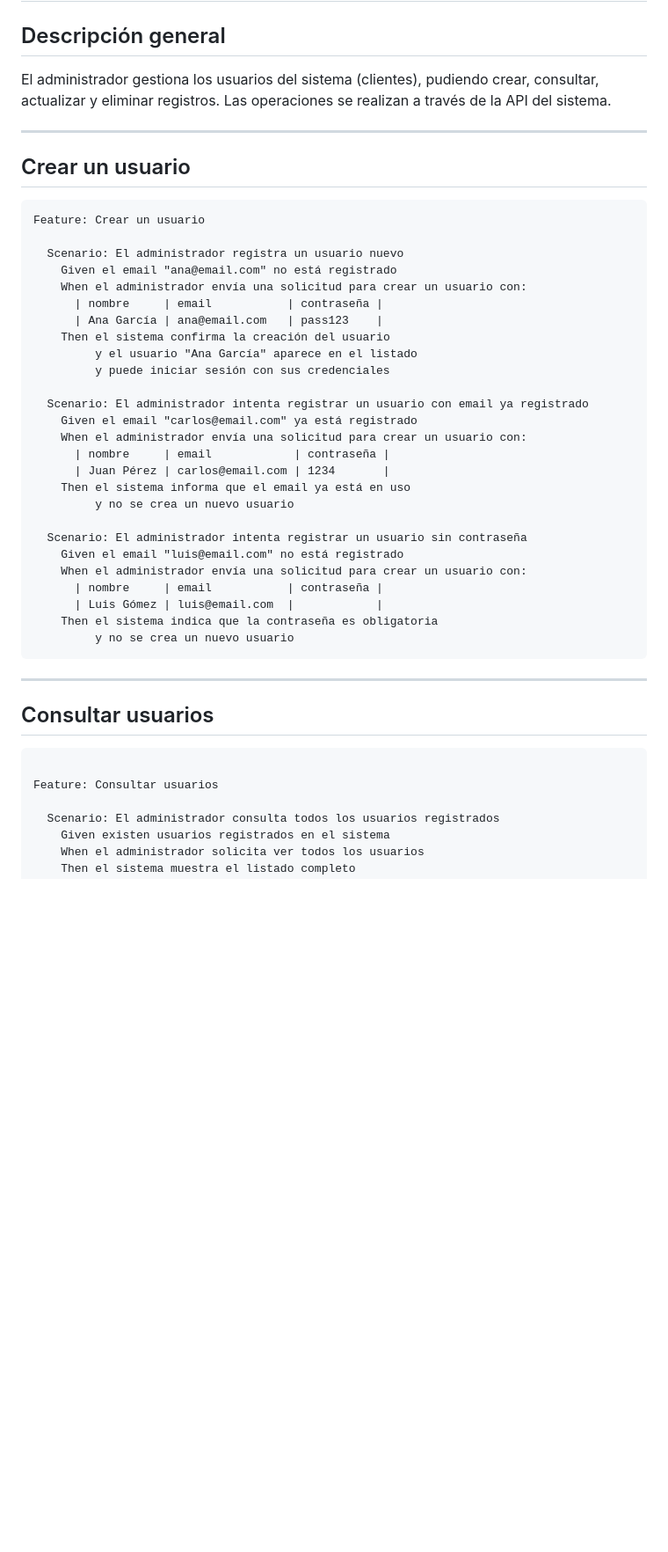
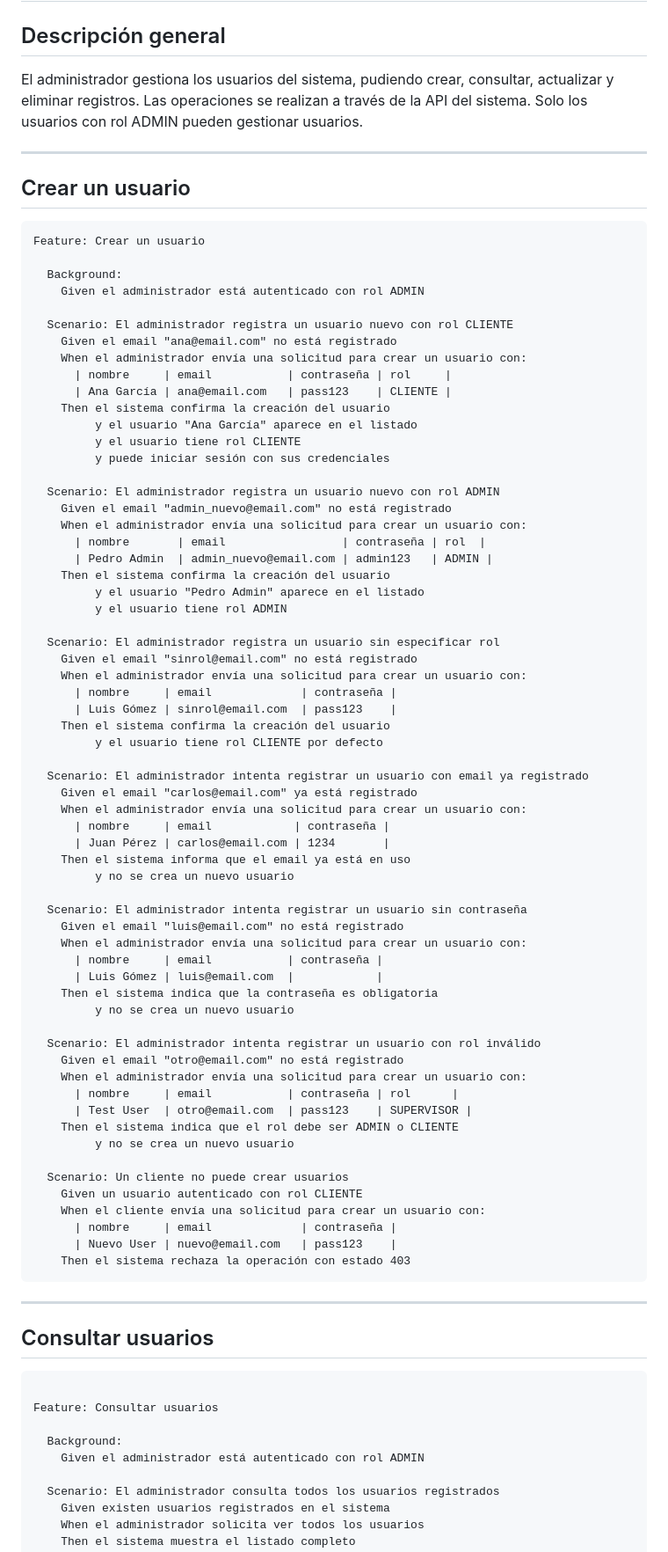
Before and after one commit to LuisibrosGD/store, a Markdown page: specs/gestion_usuarios.md, the part around one of its changes. Shown at 88% size. Drawn GitHub-style; blank space fills up the shorter version.

Commit message:
docs: actualiza gestion_usuarios.md con roles ADMIN/CLIENTE y Background

````diff
--- a/specs/gestion_usuarios.md
+++ b/specs/gestion_usuarios.md
@@ -2,9 +2,9 @@
 
 ## Descripción general
 
-El administrador gestiona los usuarios del sistema (clientes), pudiendo crear,
+El administrador gestiona los usuarios del sistema, pudiendo crear,
 consultar, actualizar y eliminar registros. Las operaciones se realizan a través
-de la API del sistema.
+de la API del sistema. Solo los usuarios con rol ADMIN pueden gestionar usuarios.
 
 ---
 
@@ -13,14 +13,35 @@ de la API del sistema.
 ```gherkin
 Feature: Crear un usuario
 
-  Scenario: El administrador registra un usuario nuevo
+  Background:
+    Given el administrador está autenticado con rol ADMIN
+
+  Scenario: El administrador registra un usuario nuevo con rol CLIENTE
     Given el email "ana@email.com" no está registrado
     When el administrador envía una solicitud para crear un usuario con:
-      | nombre     | email           | contraseña |
-      | Ana García | ana@email.com   | pass123    |
+      | nombre     | email           | contraseña | rol     |
+      | Ana García | ana@email.com   | pass123    | CLIENTE |
     Then el sistema confirma la creación del usuario
          y el usuario "Ana García" aparece en el listado
+         y el usuario tiene rol CLIENTE
          y puede iniciar sesión con sus credenciales
+
+  Scenario: El administrador registra un usuario nuevo con rol ADMIN
+    Given el email "admin_nuevo@email.com" no está registrado
+    When el administrador envía una solicitud para crear un usuario con:
+      | nombre       | email                 | contraseña | rol  |
+      | Pedro Admin  | admin_nuevo@email.com | admin123   | ADMIN |
+    Then el sistema confirma la creación del usuario
+         y el usuario "Pedro Admin" aparece en el listado
+         y el usuario tiene rol ADMIN
+
+  Scenario: El administrador registra un usuario sin especificar rol
+    Given el email "sinrol@email.com" no está registrado
+    When el administrador envía una solicitud para crear un usuario con:
+      | nombre     | email             | contraseña |
+      | Luis Gómez | sinrol@email.com  | pass123    |
+    Then el sistema confirma la creación del usuario
+         y el usuario tiene rol CLIENTE por defecto
 
   Scenario: El administrador intenta registrar un usuario con email ya registrado
     Given el email "carlos@email.com" ya está registrado
@@ -37,12 +58,30 @@ Feature: Crear un usuario
       | Luis Gómez | luis@email.com  |            |
     Then el sistema indica que la contraseña es obligatoria
          y no se crea un nuevo usuario
+
+  Scenario: El administrador intenta registrar un usuario con rol inválido
+    Given el email "otro@email.com" no está registrado
+    When el administrador envía una solicitud para crear un usuario con:
+      | nombre     | email           | contraseña | rol      |
+      | Test User  | otro@email.com  | pass123    | SUPERVISOR |
+    Then el sistema indica que el rol debe ser ADMIN o CLIENTE
+         y no se crea un nuevo usuario
+
+  Scenario: Un cliente no puede crear usuarios
+    Given un usuario autenticado con rol CLIENTE
+    When el cliente envía una solicitud para crear un usuario con:
+      | nombre     | email             | contraseña |
+      | Nuevo User | nuevo@email.com   | pass123    |
+    Then el sistema rechaza la operación con estado 403
 ```
 ---
 ## Consultar usuarios
 ```gherkin
 
 Feature: Consultar usuarios
+
+  Background:
+    Given el administrador está autenticado con rol ADMIN
 
   Scenario: El administrador consulta todos los usuarios registrados
     Given existen usuarios registrados en el sistema
````
Also changed, not shown: other parts of specs/gestion_usuarios.md (+9 -2 lines).
